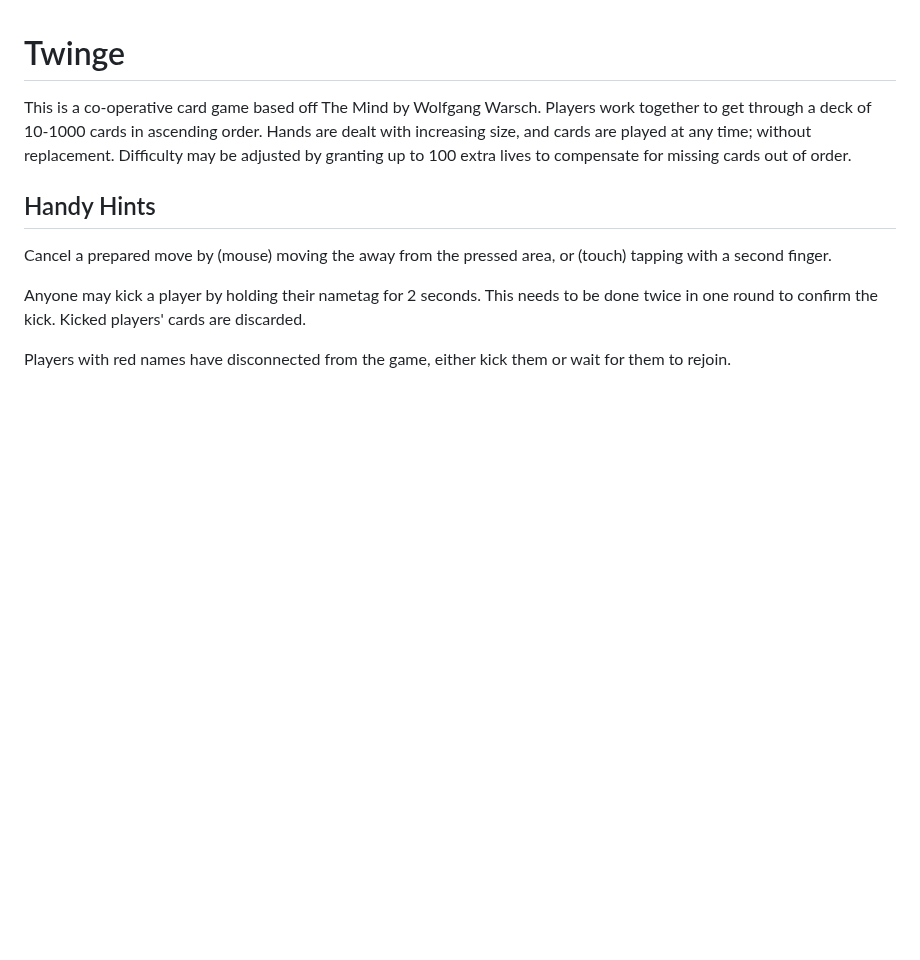
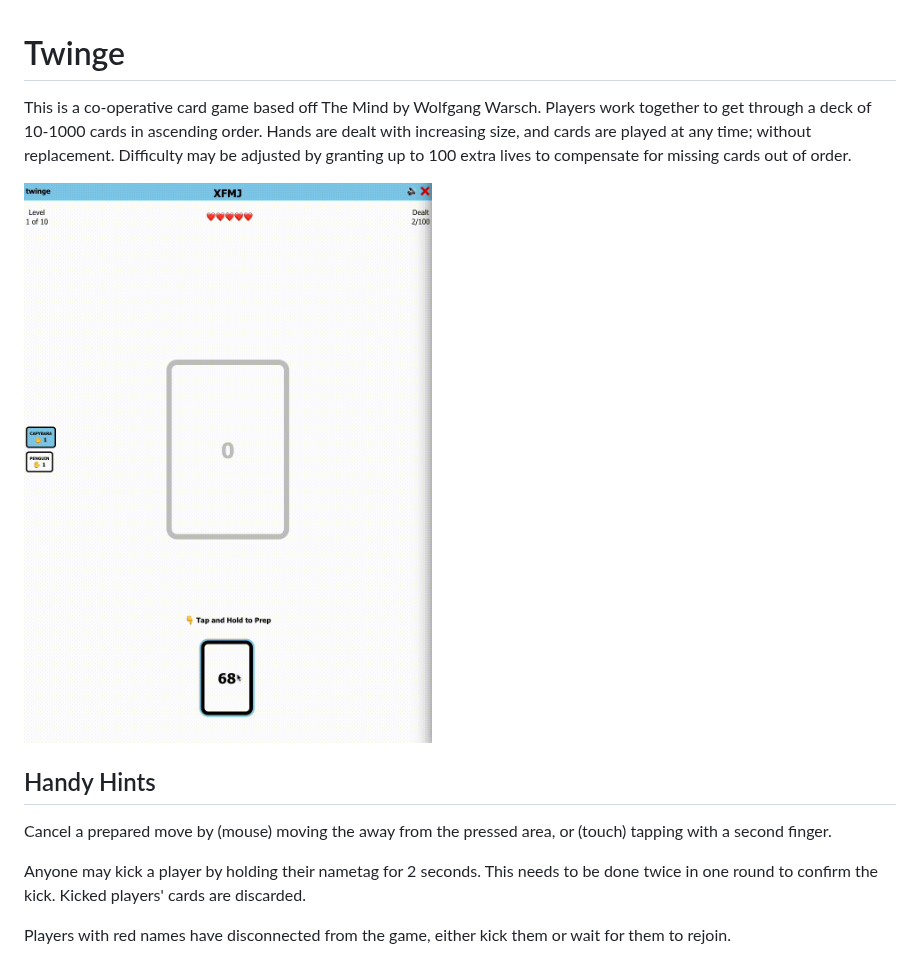
Before and after one commit to mcteamster/twinge, a Markdown page: README.md, the part around one of its changes. Rendered like a GitHub page; pictures changed too: docs/gameplay.gif (added); blank space fills up the shorter version.

Commit message:
docs: add gameplay gif

```diff
--- a/README.md
+++ b/README.md
@@ -1,5 +1,7 @@
 # Twinge
 This is a co-operative card game based off The Mind by Wolfgang Warsch. Players work together to get through a deck of 10-1000 cards in ascending order. Hands are dealt with increasing size, and cards are played at any time; without replacement. Difficulty may be adjusted by granting up to 100 extra lives to compensate for missing cards out of order.
+
+![gameplay](./docs/gameplay.gif)
 
 ## Handy Hints
 Cancel a prepared move by (mouse) moving the away from the pressed area, or (touch) tapping with a second finger.
```
Also changed, not shown: other parts of README.md (+1 -1 lines).
